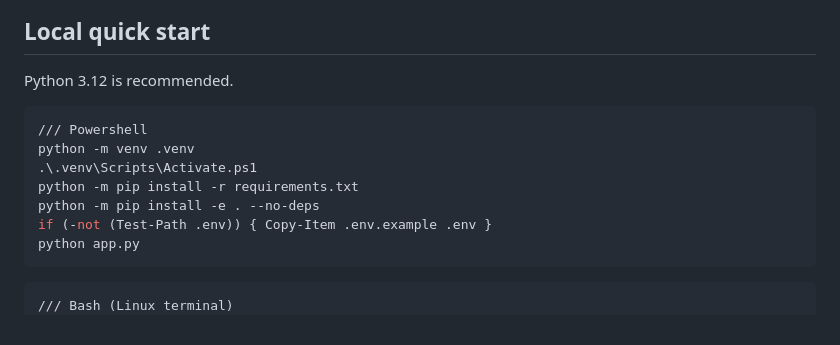
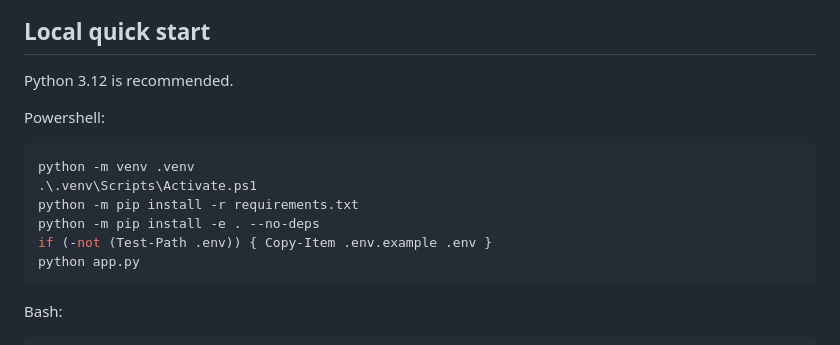
Before and after one commit to Alexz3221/MSAi-Manager, a Markdown page: README.md, the part around the change. Drawn GitHub-style.

Commit message:
Revise local quick start instructions in README
Updated the quick start instructions for Powershell and Bash.

````diff
--- a/README.md
+++ b/README.md
@@ -78,8 +78,8 @@ msa_data/msa_keywords_cleaned/
 
 Python 3.12 is recommended.
 
+Powershell:
 ```powershell
-/// Powershell
 python -m venv .venv
 .\.venv\Scripts\Activate.ps1
 python -m pip install -r requirements.txt
@@ -87,9 +87,8 @@ python -m pip install -e . --no-deps
 if (-not (Test-Path .env)) { Copy-Item .env.example .env }
 python app.py
 ```
-
+Bash:
 ```bash
-/// Bash (Linux terminal)
 python3 -m venv .venv
 source .venv/bin/activate
 python -m pip install -r requirements.txt
````
